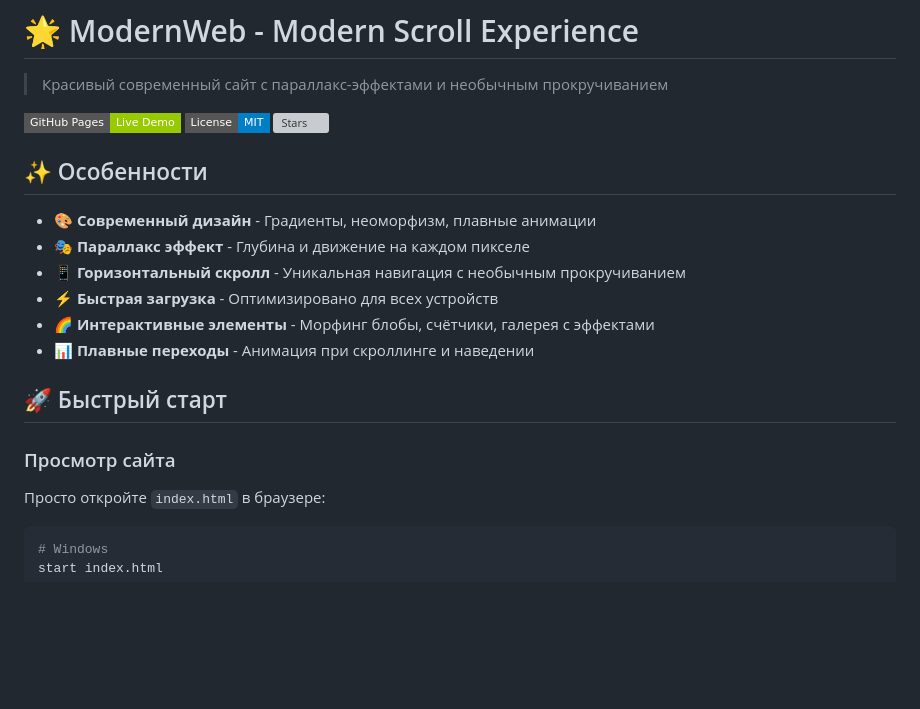
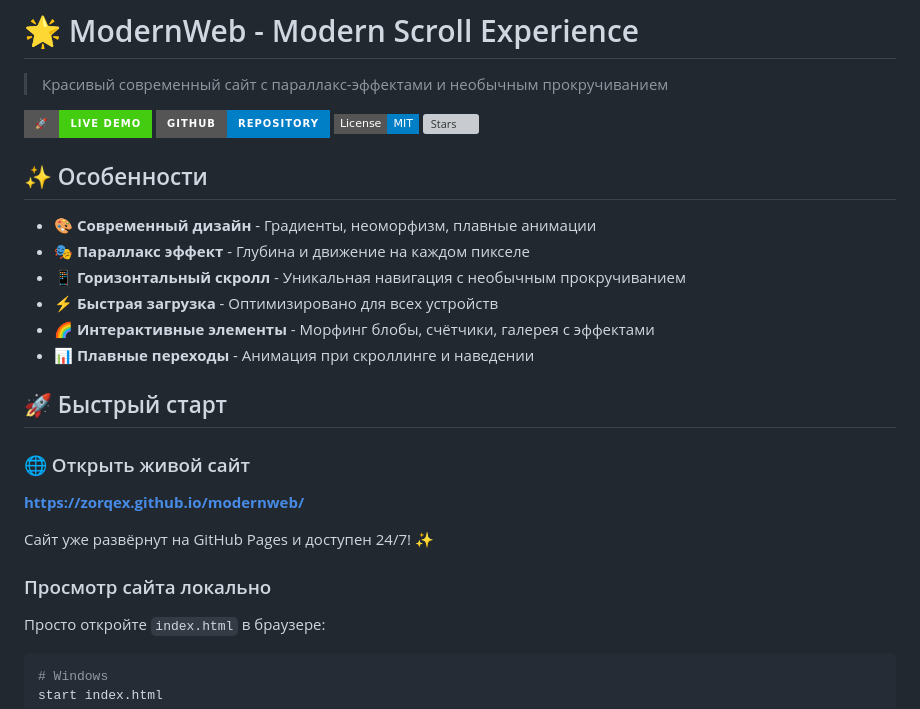
Before and after one commit to zorqex/modernweb, a Markdown page: README.md, the part around the change. GitHub-like rendering; badges without logos; blank space fills up the shorter version; grey boxes are pictures that could not be loaded.

Commit message:
📝 Update README with live demo link and badges
- Add GitHub Pages live demo link
- Add beautiful badges with direct links
- Highlight live site availability
- Improve visual presentation

````diff
--- a/README.md
+++ b/README.md
@@ -2,8 +2,9 @@
 
 > Красивый современный сайт с параллакс-эффектами и необычным прокручиванием
 
-[![GitHub Pages](https://img.shields.io/badge/GitHub%20Pages-Live%20Demo-green?style=flat-square)](https://github.com/ZORQEX/modernweb)
-[![License](https://img.shields.io/badge/License-MIT-blue?style=flat-square)](LICENSE)
+[![🚀 Live Demo](https://img.shields.io/badge/🚀-Live%20Demo-success?style=for-the-badge)](https://zorqex.github.io/modernweb/)
+[![GitHub](https://img.shields.io/badge/GitHub-Repository-blue?style=for-the-badge&logo=github)](https://github.com/ZORQEX/modernweb)
+[![License MIT](https://img.shields.io/badge/License-MIT-blue?style=flat-square)](LICENSE)
 [![Stars](https://img.shields.io/github/stars/ZORQEX/modernweb?style=flat-square)](../../stargazers)
 
 ## ✨ Особенности
@@ -17,7 +18,12 @@
 
 ## 🚀 Быстрый старт
 
-### Просмотр сайта
+### 🌐 Открыть живой сайт
+**[https://zorqex.github.io/modernweb/](https://zorqex.github.io/modernweb/)**
+
+Сайт уже развёрнут на GitHub Pages и доступен 24/7! ✨
+
+### Просмотр сайта локально
 Просто откройте `index.html` в браузере:
 ```bash
 # Windows
````
